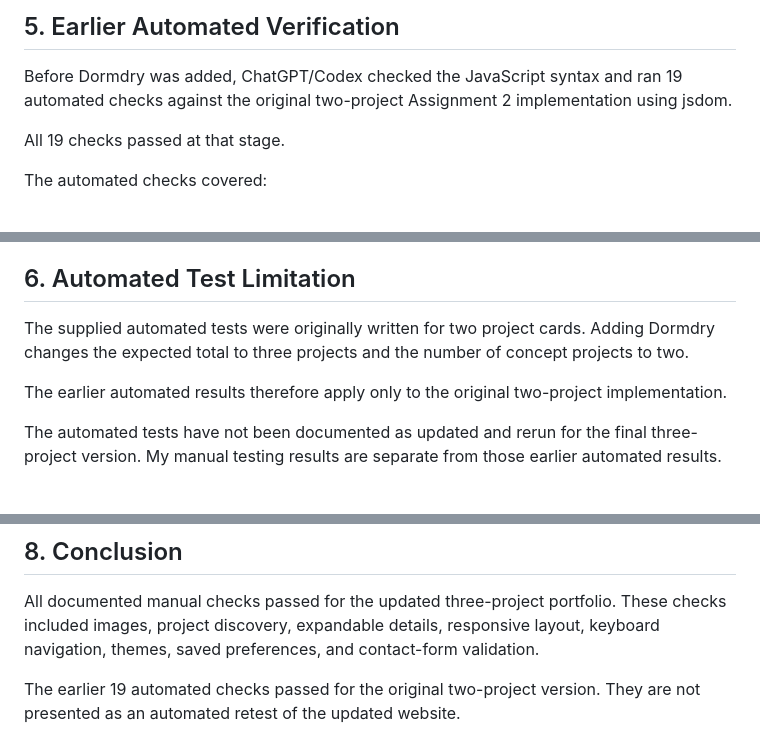
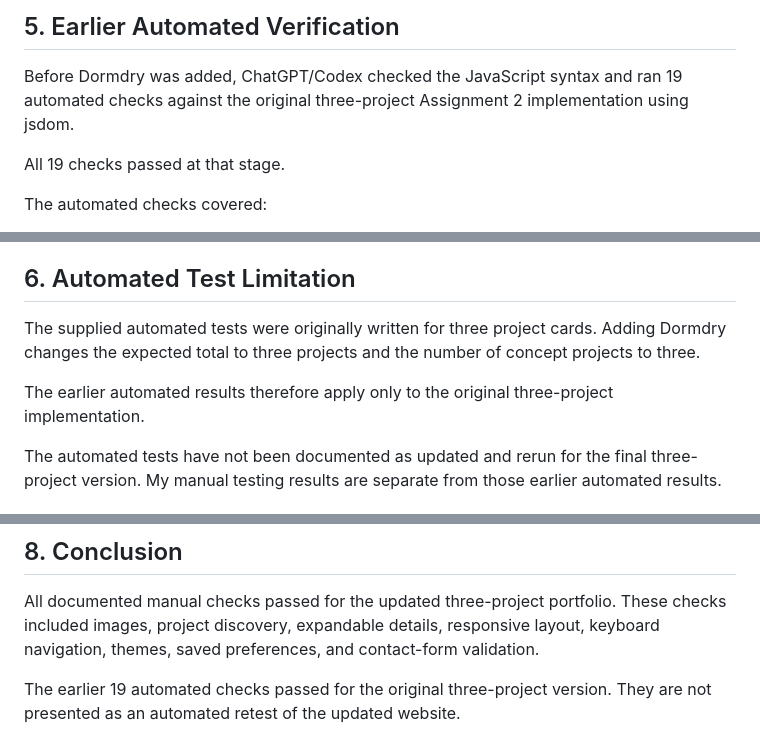
Before and after one commit to sweRakan/202345970-RakanAlmehmadi-assignment2, a Markdown page: docs/testing.md, 3 parts joined by grey strips. Drawn GitHub-style.

```diff
--- a/docs/testing.md
+++ b/docs/testing.md
@@ -79,7 +79,7 @@ The HTML review was separate from my browser testing.
 
 Before Dormdry was added, ChatGPT/Codex checked the JavaScript
 syntax and ran 19 automated checks against the original
-two-project Assignment 2 implementation using jsdom.
+three-project Assignment 2 implementation using jsdom.
 
 All 19 checks passed at that stage.
 
@@ -110,11 +110,11 @@ The manual browser results above were reported by me.
 ## 6. Automated Test Limitation
 
 The supplied automated tests were originally written for
-two project cards. Adding Dormdry changes the expected total
-to three projects and the number of concept projects to two.
+three project cards. Adding Dormdry changes the expected total
+to three projects and the number of concept projects to three.
 
 The earlier automated results therefore apply only to the
-original two-project implementation.
+original three-project implementation.
 
 The automated tests have not been documented as updated and
 rerun for the final three-project version. My manual testing
@@ -136,5 +136,5 @@ expandable details, responsive layout, keyboard navigation,
 themes, saved preferences, and contact-form validation.
 
 The earlier 19 automated checks passed for the original
-two-project version. They are not presented as an automated
+three-project version. They are not presented as an automated
 retest of the updated website.
```
Also changed, not shown: README.md (+22 -22 lines), docs/technical-documentation.md (+0 -1 lines).
